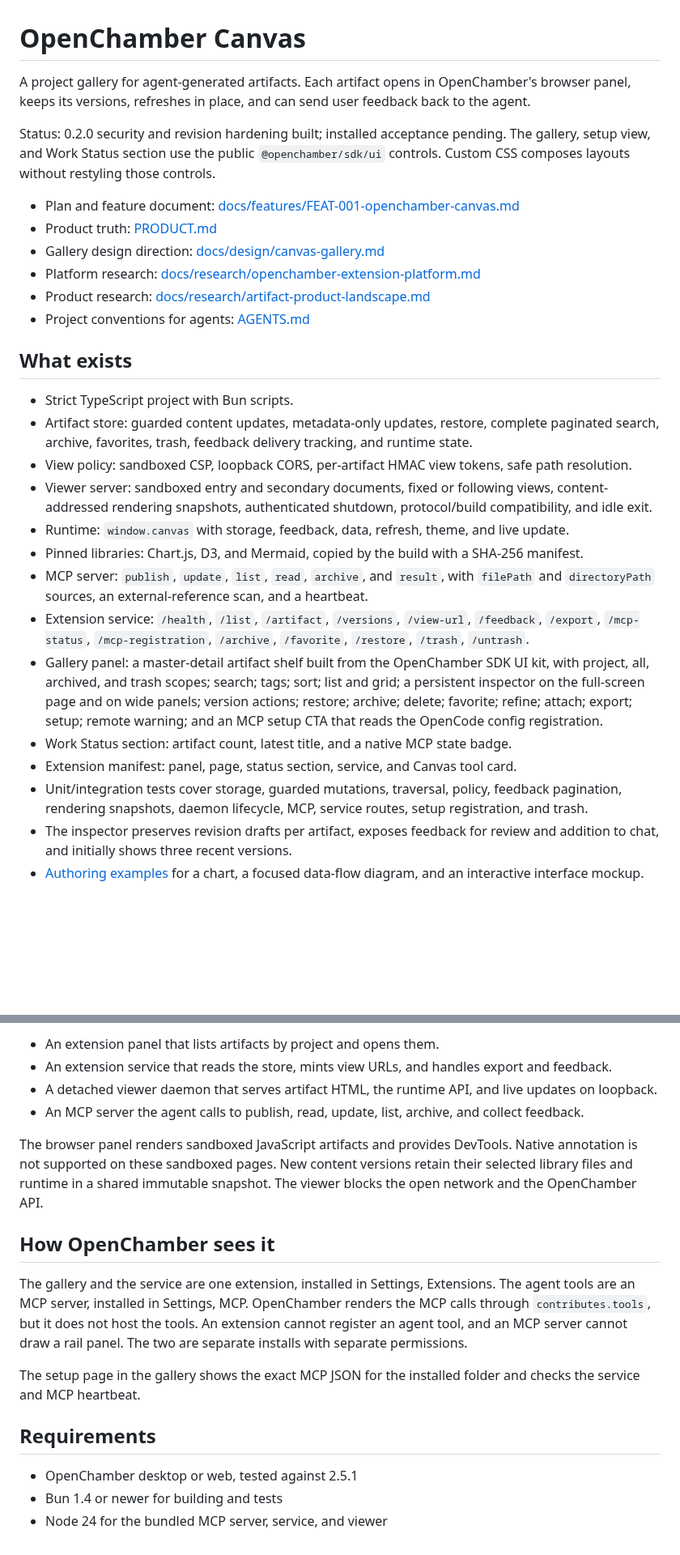
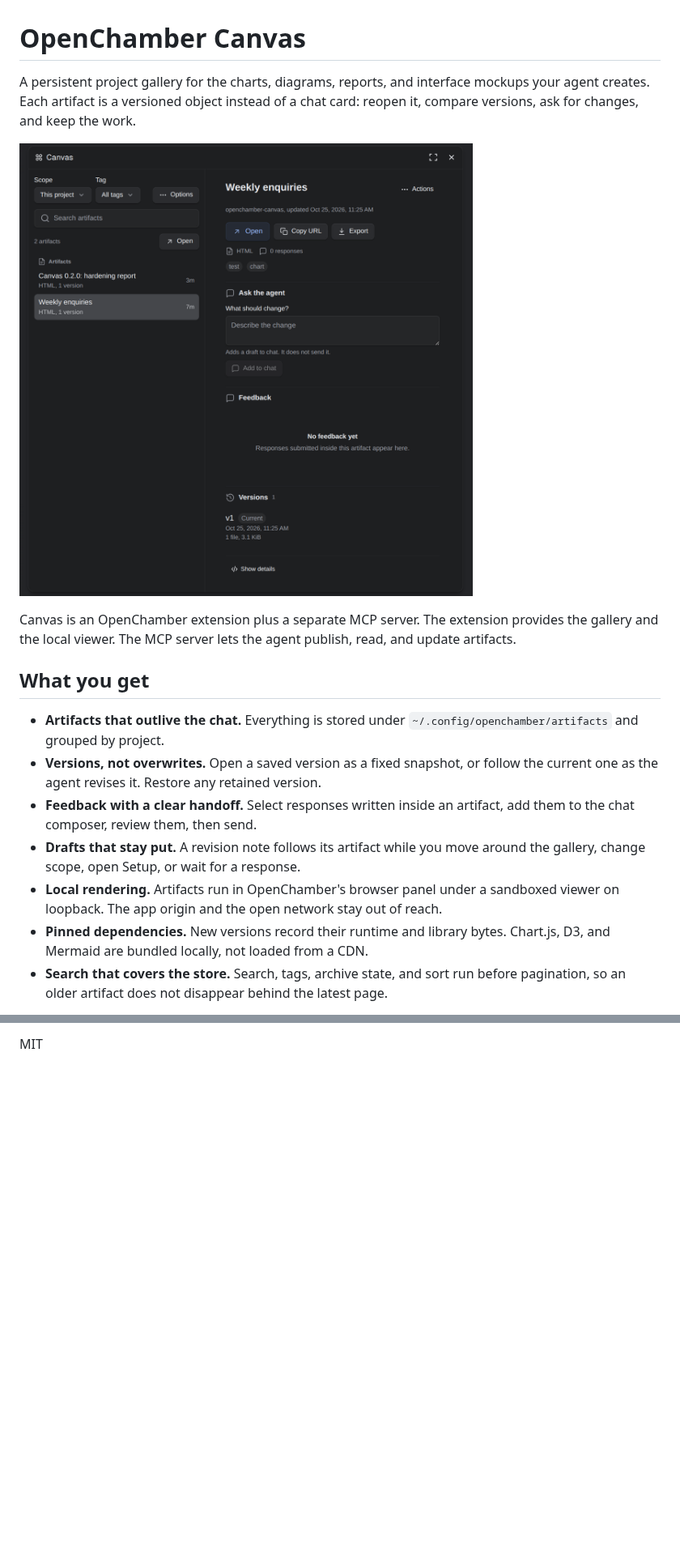
Before and after one commit to P4rthPat3l/openchamber-canvas, a Markdown page: README.md, 2 parts joined by grey strips. Shown at 81% size. Drawn GitHub-style; pictures changed too: docs/images/gallery.png (added); blank space fills up the shorter version.

```diff
--- a/README.md
+++ b/README.md
@@ -1,30 +1,18 @@
 # OpenChamber Canvas
 
-A project gallery for agent-generated artifacts. Each artifact opens in OpenChamber's browser panel, keeps its versions, refreshes in place, and can send user feedback back to the agent.
+A persistent project gallery for the charts, diagrams, reports, and interface mockups your agent creates. Each artifact is a versioned object instead of a chat card: reopen it, compare versions, ask for changes, and keep the work.
 
-Status: 0.2.0 security and revision hardening built; installed acceptance pending. The gallery, setup view, and Work Status section use the public `@openchamber/sdk/ui` controls. Custom CSS composes layouts without restyling those controls.
+![The Canvas gallery and inspector](docs/images/gallery.png)
 
-- Plan and feature document: [docs/features/FEAT-001-openchamber-canvas.md](docs/features/FEAT-001-openchamber-canvas.md)
-- Product truth: [PRODUCT.md](PRODUCT.md)
-- Gallery design direction: [docs/design/canvas-gallery.md](docs/design/canvas-gallery.md)
-- Platform research: [docs/research/openchamber-extension-platform.md](docs/research/openchamber-extension-platform.md)
-- Product research: [docs/research/artifact-product-landscape.md](docs/research/artifact-product-landscape.md)
-- Project conventions for agents: [AGENTS.md](AGENTS.md)
+Canvas is an OpenChamber extension plus a separate MCP server. The extension provides the gallery and the local viewer. The MCP server lets the agent publish, read, and update artifacts.
 
-## What exists
+## What you get
 
-- Strict TypeScript project with Bun scripts.
-- Artifact store: guarded content updates, metadata-only updates, restore, complete paginated search, archive, favorites, trash, feedback delivery tracking, and runtime state.
-- View policy: sandboxed CSP, loopback CORS, per-artifact HMAC view tokens, safe path resolution.
-- Viewer server: sandboxed entry and secondary documents, fixed or following views, content-addressed rendering snapshots, authenticated shutdown, protocol/build compatibility, and idle exit.
-- Runtime: `window.canvas` with storage, feedback, data, refresh, theme, and live update.
-- Pinned libraries: Chart.js, D3, and Mermaid, copied by the build with a SHA-256 manifest.
-- MCP server: `publish`, `update`, `list`, `read`, `archive`, and `result`, with `filePath` and `directoryPath` sources, an external-reference scan, and a heartbeat.
-- Extension service: `/health`, `/list`, `/artifact`, `/versions`, `/view-url`, `/feedback`, `/export`, `/mcp-status`, `/mcp-registration`, `/archive`, `/favorite`, `/restore`, `/trash`, `/untrash`.
-- Gallery panel: a master-detail artifact shelf built from the OpenChamber SDK UI kit, with project, all, archived, and trash scopes; search; tags; sort; list and grid; a persistent inspector on the full-screen page and on wide panels; version actions; restore; archive; delete; favorite; refine; attach; export; setup; remote warning; and an MCP setup CTA that reads the OpenCode config registration.
-- Work Status section: artifact count, latest title, and a native MCP state badge.
-- Extension manifest: panel, page, status section, service, and Canvas tool card.
-- Unit/integration tests cover storage, guarded mutations, traversal, policy, feedback pagination, rendering snapshots, daemon lifecycle, MCP, service routes, setup registration, and trash.
-- The inspector preserves revision drafts per artifact, exposes feedback for review and addition to chat, and initially shows three recent versions.
-- [Authoring examples](examples/README.md) for a chart, a focused data-flow diagram, and an interactive interface mockup.
+- **Artifacts that outlive the chat.** Everything is stored under `~/.config/openchamber/artifacts` and grouped by project.
+- **Versions, not overwrites.** Open a saved version as a fixed snapshot, or follow the current one as the agent revises it. Restore any retained version.
+- **Feedback with a clear handoff.** Select responses written inside an artifact, add them to the chat composer, review them, then send.
+- **Drafts that stay put.** A revision note follows its artifact while you move around the gallery, change scope, open Setup, or wait for a response.
+- **Local rendering.** Artifacts run in OpenChamber's browser panel under a sandboxed viewer on loopback. The app origin and the open network stay out of reach.
+- **Pinned dependencies.** New versions record their runtime and library bytes. Chart.js, D3, and Mermaid are bundled locally, not loaded from a CDN.
+- **Search that covers the store.** Search, tags, archive state, and sort run before pagination, so an older artifact does not disappear behind the latest page.
 
@@ -83,18 +112 @@ Four parts share one store at `~/.config/openchamber/artifacts`:
-- An extension panel that lists artifacts by project and opens them.
-- An extension service that reads the store, mints view URLs, and handles export and feedback.
-- A detached viewer daemon that serves artifact HTML, the runtime API, and live updates on loopback.
-- An MCP server the agent calls to publish, read, update, list, archive, and collect feedback.
-
-The browser panel renders sandboxed JavaScript artifacts and provides DevTools. Native annotation is not supported on these sandboxed pages. New content versions retain their selected library files and runtime in a shared immutable snapshot. The viewer blocks the open network and the OpenChamber API.
-
-## How OpenChamber sees it
-
-The gallery and the service are one extension, installed in Settings, Extensions. The agent tools are an MCP server, installed in Settings, MCP. OpenChamber renders the MCP calls through `contributes.tools`, but it does not host the tools. An extension cannot register an agent tool, and an MCP server cannot draw a rail panel. The two are separate installs with separate permissions.
-
-The setup page in the gallery shows the exact MCP JSON for the installed folder and checks the service and MCP heartbeat.
-
-## Requirements
-
-- OpenChamber desktop or web, tested against 2.5.1
-- Bun 1.4 or newer for building and tests
-- Node 24 for the bundled MCP server, service, and viewer
+MIT
```
Also changed, not shown: other parts of README.md (+78 -37 lines), docs/images/artifact-in-app.png (added), docs/images/example-chart.png (added), docs/images/example-diagram.png (added), docs/images/example-mockup.png (added).
